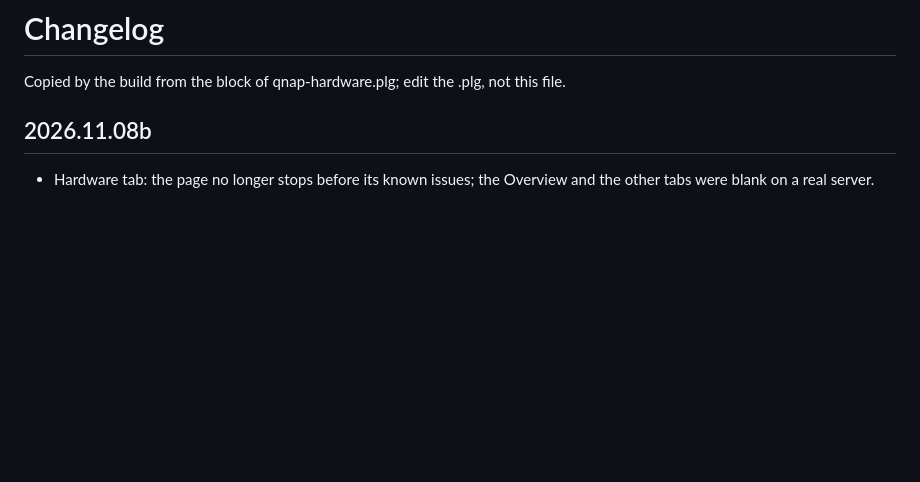
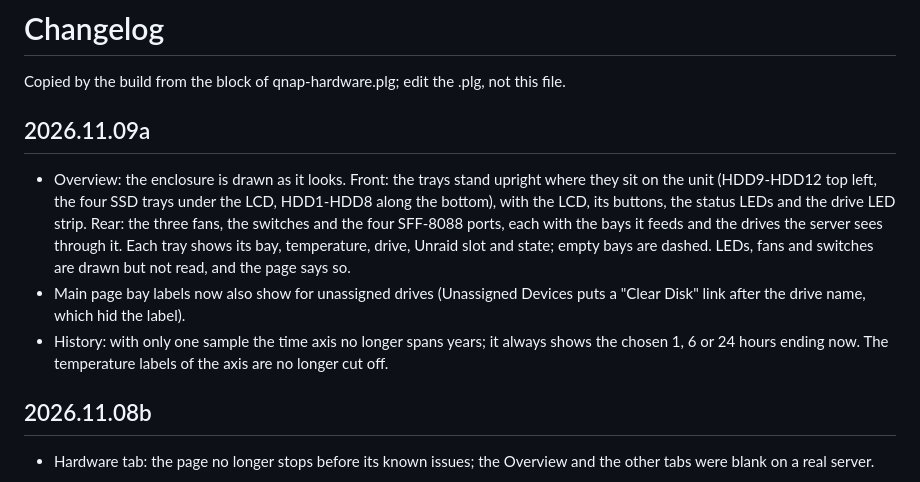
Before and after one commit to luuvasara/unraid-qnap-hardware, a Markdown page: CHANGELOG.md, the part around the change. Drawn GitHub-style; blank space fills up the shorter version.

```diff
--- a/CHANGELOG.md
+++ b/CHANGELOG.md
@@ -1,6 +1,11 @@
 # Changelog
 
 Copied by the build from the <CHANGES> block of qnap-hardware.plg; edit the .plg, not this file.
+
+## 2026.11.09a
+- Overview: the enclosure is drawn as it looks. Front: the trays stand upright where they sit on the unit (HDD9-HDD12 top left, the four SSD trays under the LCD, HDD1-HDD8 along the bottom), with the LCD, its buttons, the status LEDs and the drive LED strip. Rear: the three fans, the switches and the four SFF-8088 ports, each with the bays it feeds and the drives the server sees through it. Each tray shows its bay, temperature, drive, Unraid slot and state; empty bays are dashed. LEDs, fans and switches are drawn but not read, and the page says so.
+- Main page bay labels now also show for unassigned drives (Unassigned Devices puts a "Clear Disk" link after the drive name, which hid the label).
+- History: with only one sample the time axis no longer spans years; it always shows the chosen 1, 6 or 24 hours ending now. The temperature labels of the axis are no longer cut off.
 
 ## 2026.11.08b
 - Hardware tab: the page no longer stops before its known issues; the Overview and the other tabs were blank on a real server.
```
Also changed, not shown: README.md (+2 -2 lines), docs/screenshots/qnap-hardware-overview-black.png, docs/screenshots/qnap-hardware-overview-white.png, 14 other files.
